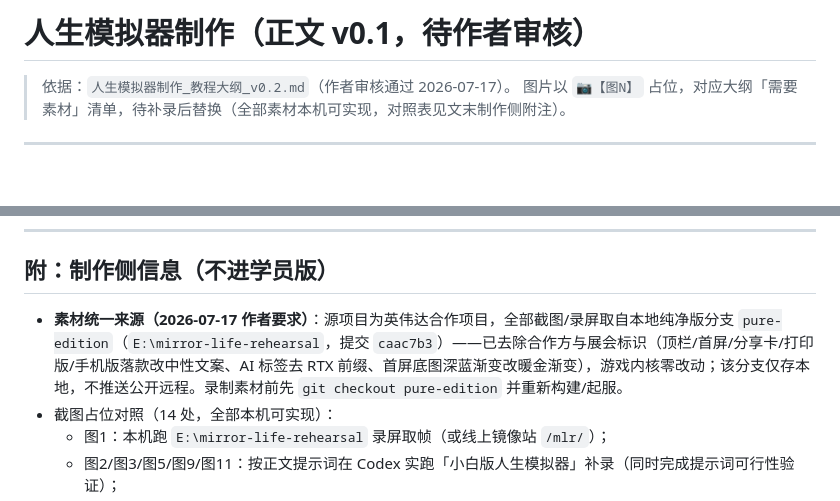
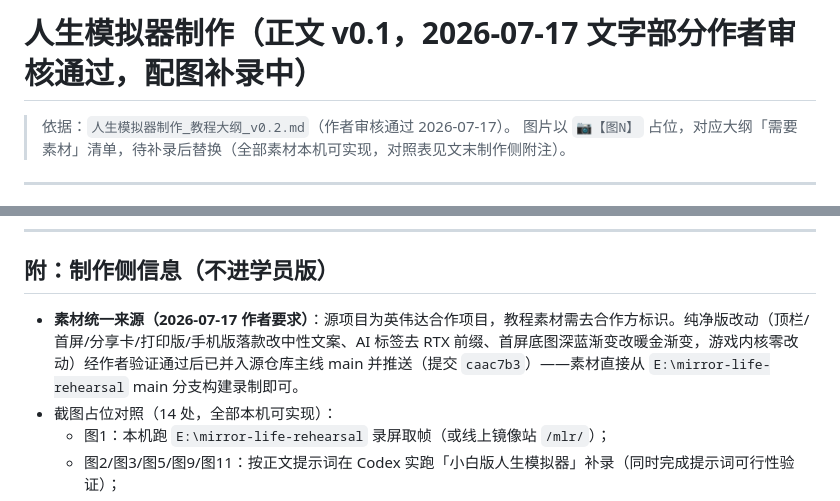
Before and after one commit to Mr-Salticidae/codex-tutorial, a Markdown page: docs/人生模拟器制作_教程正文_v0.1.md, 2 parts joined by grey strips. Rendered like a GitHub page; blank space fills up the shorter version.

```diff
--- a/docs/人生模拟器制作_教程正文_v0.1.md
+++ b/docs/人生模拟器制作_教程正文_v0.1.md
@@ -1,4 +1,4 @@
-# 人生模拟器制作（正文 v0.1，待作者审核）
+# 人生模拟器制作（正文 v0.1，2026-07-17 文字部分作者审核通过，配图补录中）
 
 > 依据：`人生模拟器制作_教程大纲_v0.2.md`（作者审核通过 2026-07-17）。
 > 图片以 `📷【图N】` 占位，对应大纲「需要素材」清单，待补录后替换（全部素材本机可实现，对照表见文末制作侧附注）。
@@ -116,7 +116,7 @@
 
 ## 附：制作侧信息（不进学员版）
 
-- **素材统一来源（2026-07-17 作者要求）**：源项目为英伟达合作项目，全部截图/录屏取自本地纯净版分支 `pure-edition`（`E:\mirror-life-rehearsal`，提交 `caac7b3`）——已去除合作方与展会标识（顶栏/首屏/分享卡/打印版/手机版落款改中性文案、AI 标签去 RTX 前缀、首屏底图深蓝渐变改暖金渐变），游戏内核零改动；该分支仅存本地，不推送公开远程。录制素材前先 `git checkout pure-edition` 并重新构建/起服。
+- **素材统一来源（2026-07-17 作者要求）**：源项目为英伟达合作项目，教程素材需去合作方标识。纯净版改动（顶栏/首屏/分享卡/打印版/手机版落款改中性文案、AI 标签去 RTX 前缀、首屏底图深蓝渐变改暖金渐变，游戏内核零改动）经作者验证通过后已并入源仓库主线 main 并推送（提交 `caac7b3`）——素材直接从 `E:\mirror-life-rehearsal` main 分支构建录制即可。
 - 截图占位对照（14 处，全部本机可实现）：
   - 图1：本机跑 `E:\mirror-life-rehearsal` 录屏取帧（或线上镜像站 `/mlr/`）；
   - 图2/图3/图5/图9/图11：按正文提示词在 Codex 实跑「小白版人生模拟器」补录（同时完成提示词可行性验证）；
```
Also changed, not shown: README.md (+3 -2 lines).
